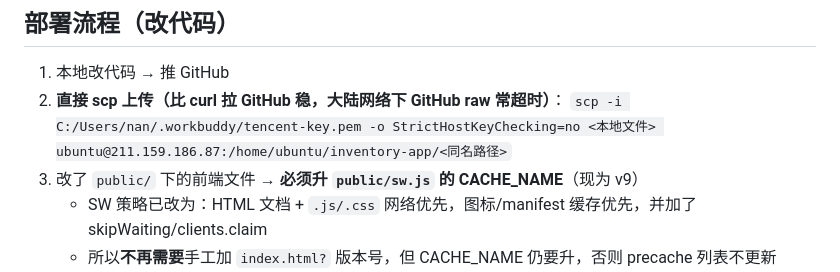
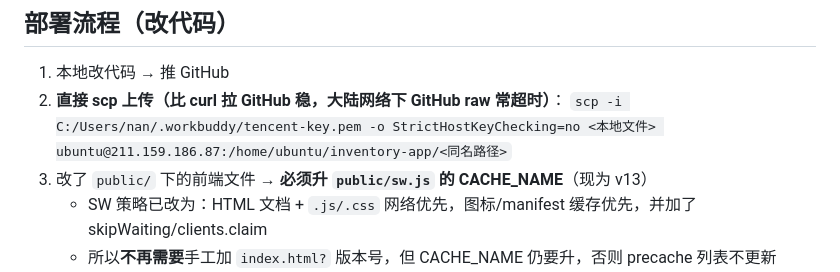
Before and after one commit to 37-linan/inventory-management, a Markdown page: .workbuddy/memory/MEMORY.md, the part around the change. Rendered like a GitHub page.

```diff
--- a/.workbuddy/memory/MEMORY.md
+++ b/.workbuddy/memory/MEMORY.md
@@ -36,7 +36,7 @@
 1. 本地改代码 → 推 GitHub
 2. **直接 scp 上传（比 curl 拉 GitHub 稳，大陆网络下 GitHub raw 常超时）**：
    `scp -i C:/Users/nan/.workbuddy/tencent-key.pem -o StrictHostKeyChecking=no <本地文件> ubuntu@211.159.186.87:/home/ubuntu/inventory-app/<同名路径>`
-3. 改了 `public/` 下的前端文件 → **必须升 `public/sw.js` 的 CACHE_NAME**（现为 v9）
+3. 改了 `public/` 下的前端文件 → **必须升 `public/sw.js` 的 CACHE_NAME**（现为 v13）
    - SW 策略已改为：HTML 文档 + `.js/.css` 网络优先，图标/manifest 缓存优先，并加了 skipWaiting/clients.claim
    - 所以**不再需要**手工加 `index.html?` 版本号，但 CACHE_NAME 仍要升，否则 precache 列表不更新
 4. 只改前端静态文件不需要重启；改了 `server.js`/`routes/` 才 `pm2 restart inventory-app`
```
Also changed, not shown: .workbuddy/memory/2026-09-14.md (+22 -0 lines).
